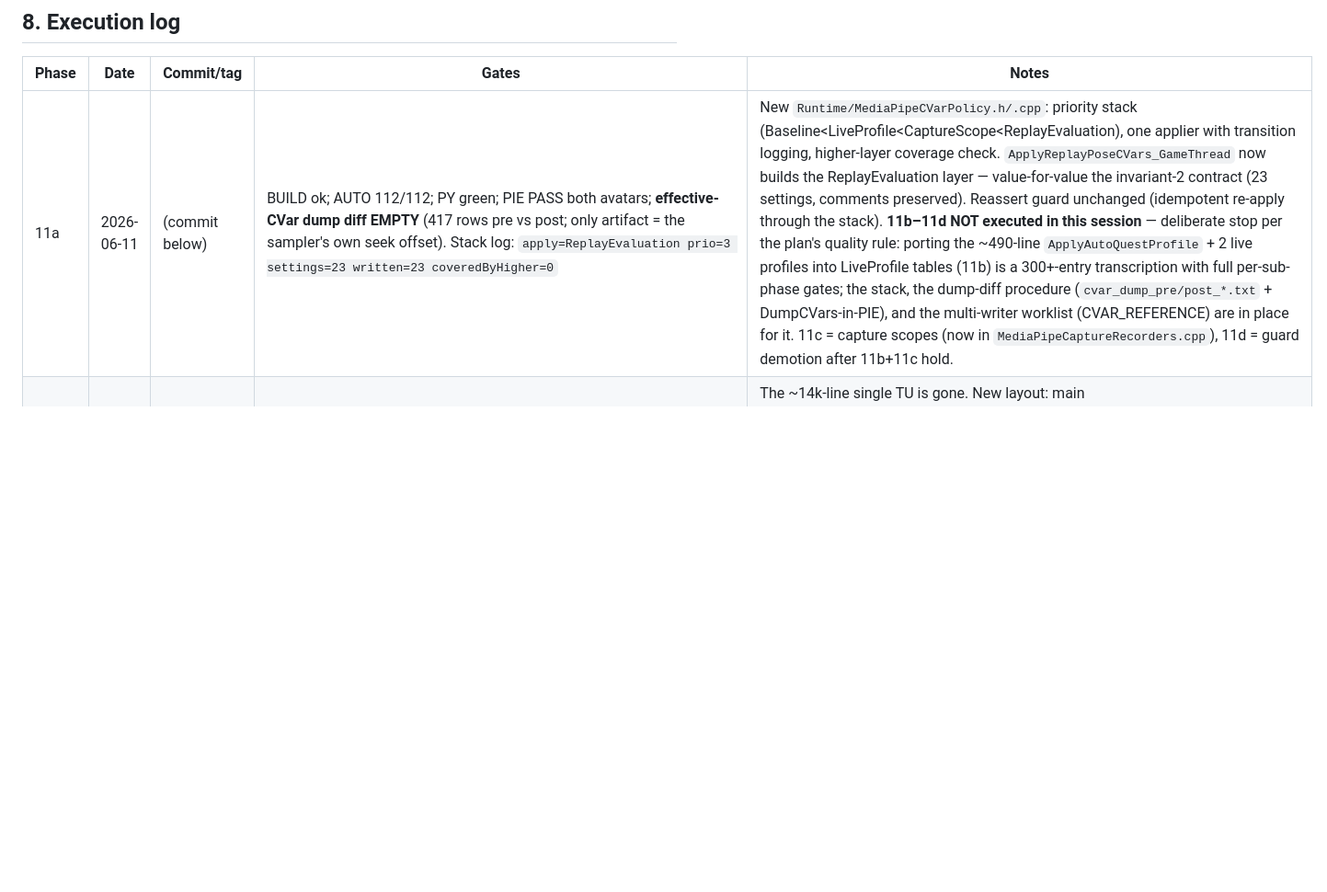
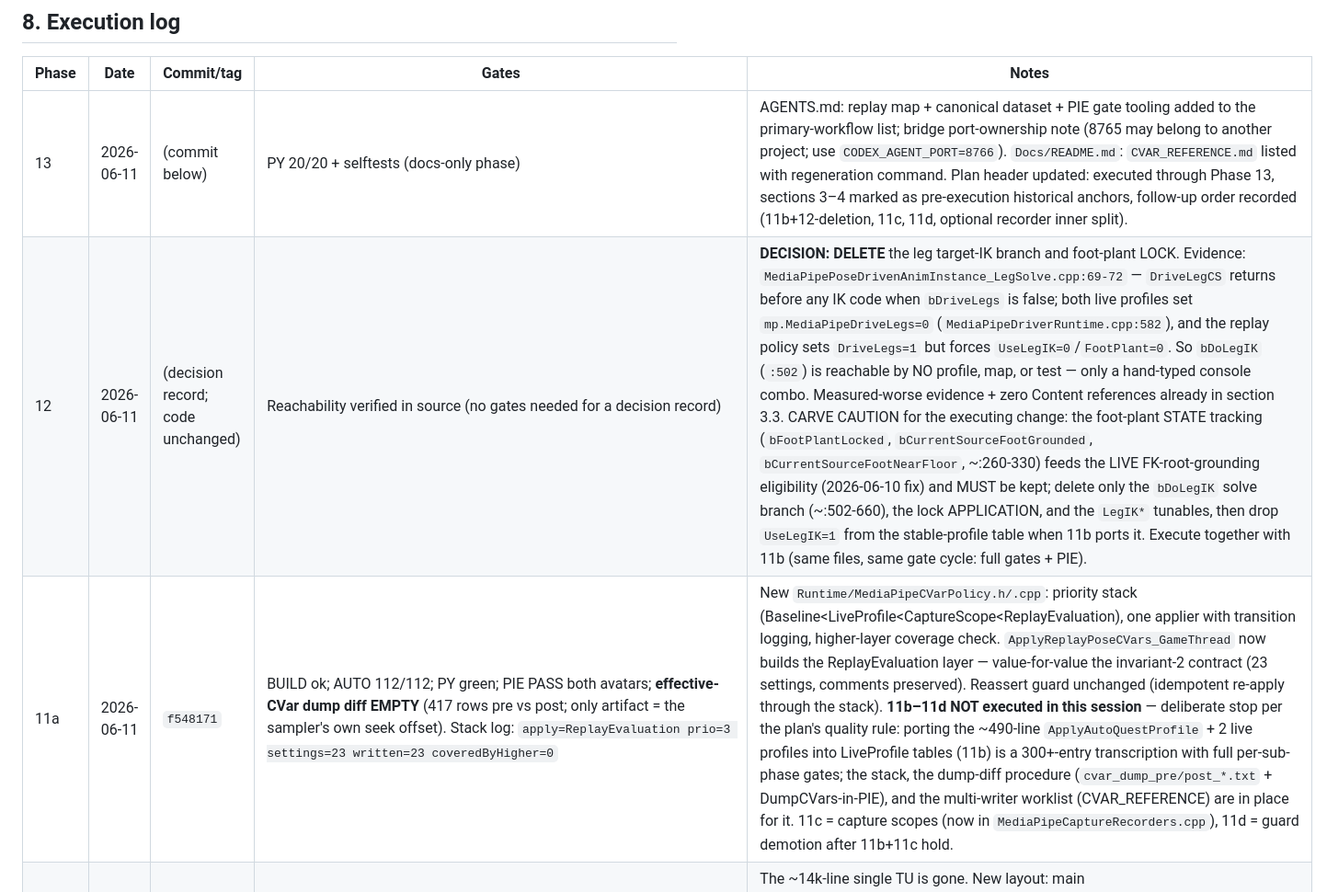
Before and after one commit to adfras/MPQ_fusion, a Markdown page: Docs/REFACTOR_PLAN.md, the part around one of its changes. Shown at 92% size. Drawn GitHub-style; blank space fills up the shorter version.

```diff
--- a/Docs/REFACTOR_PLAN.md
+++ b/Docs/REFACTOR_PLAN.md
@@ -648,7 +654,9 @@ pending user decision (sizes listed in Phase 4).
 
 | Phase | Date | Commit/tag | Gates | Notes |
 | ----- | ---- | ---------- | ----- | ----- |
-| 11a | 2026-06-11 | (commit below) | BUILD ok; AUTO 112/112; PY green; PIE PASS both avatars; **effective-CVar dump diff EMPTY** (417 rows pre vs post; only artifact = the sampler's own seek offset). Stack log: `apply=ReplayEvaluation prio=3 settings=23 written=23 coveredByHigher=0` | New `Runtime/MediaPipeCVarPolicy.h/.cpp`: priority stack (Baseline<LiveProfile<CaptureScope<ReplayEvaluation), one applier with transition logging, higher-layer coverage check. `ApplyReplayPoseCVars_GameThread` now builds the ReplayEvaluation layer — value-for-value the invariant-2 contract (23 settings, comments preserved). Reassert guard unchanged (idempotent re-apply through the stack). **11b–11d NOT executed in this session** — deliberate stop per the plan's quality rule: porting the ~490-line `ApplyAutoQuestProfile` + 2 live profiles into LiveProfile tables (11b) is a 300+-entry transcription with full per-sub-phase gates; the stack, the dump-diff procedure (`cvar_dump_pre/post_*.txt` + DumpCVars-in-PIE), and the multi-writer worklist (CVAR_REFERENCE) are in place for it. 11c = capture scopes (now in `MediaPipeCaptureRecorders.cpp`), 11d = guard demotion after 11b+11c hold. |
+| 13 | 2026-06-11 | (commit below) | PY 20/20 + selftests (docs-only phase) | AGENTS.md: replay map + canonical dataset + PIE gate tooling added to the primary-workflow list; bridge port-ownership note (8765 may belong to another project; use `CODEX_AGENT_PORT=8766`). `Docs/README.md`: `CVAR_REFERENCE.md` listed with regeneration command. Plan header updated: executed through Phase 13, sections 3–4 marked as pre-execution historical anchors, follow-up order recorded (11b+12-deletion, 11c, 11d, optional recorder inner split). |
+| 12 | 2026-06-11 | (decision record; code unchanged) | Reachability verified in source (no gates needed for a decision record) | **DECISION: DELETE** the leg target-IK branch and foot-plant LOCK. Evidence: `MediaPipePoseDrivenAnimInstance_LegSolve.cpp:69-72` — `DriveLegCS` returns before any IK code when `bDriveLegs` is false; both live profiles set `mp.MediaPipeDriveLegs=0` (`MediaPipeDriverRuntime.cpp:582`), and the replay policy sets `DriveLegs=1` but forces `UseLegIK=0`/`FootPlant=0`. So `bDoLegIK` (`:502`) is reachable by NO profile, map, or test — only a hand-typed console combo. Measured-worse evidence + zero Content references already in section 3.3. CARVE CAUTION for the executing change: the foot-plant STATE tracking (`bFootPlantLocked`, `bCurrentSourceFootGrounded`, `bCurrentSourceFootNearFloor`, ~:260-330) feeds the LIVE FK-root-grounding eligibility (2026-06-10 fix) and MUST be kept; delete only the `bDoLegIK` solve branch (~:502-660), the lock APPLICATION, and the `LegIK*` tunables, then drop `UseLegIK=1` from the stable-profile table when 11b ports it. Execute together with 11b (same files, same gate cycle: full gates + PIE). |
+| 11a | 2026-06-11 | `f548171` | BUILD ok; AUTO 112/112; PY green; PIE PASS both avatars; **effective-CVar dump diff EMPTY** (417 rows pre vs post; only artifact = the sampler's own seek offset). Stack log: `apply=ReplayEvaluation prio=3 settings=23 written=23 coveredByHigher=0` | New `Runtime/MediaPipeCVarPolicy.h/.cpp`: priority stack (Baseline<LiveProfile<CaptureScope<ReplayEvaluation), one applier with transition logging, higher-layer coverage check. `ApplyReplayPoseCVars_GameThread` now builds the ReplayEvaluation layer — value-for-value the invariant-2 contract (23 settings, comments preserved). Reassert guard unchanged (idempotent re-apply through the stack). **11b–11d NOT executed in this session** — deliberate stop per the plan's quality rule: porting the ~490-line `ApplyAutoQuestProfile` + 2 live profiles into LiveProfile tables (11b) is a 300+-entry transcription with full per-sub-phase gates; the stack, the dump-diff procedure (`cvar_dump_pre/post_*.txt` + DumpCVars-in-PIE), and the multi-writer worklist (CVAR_REFERENCE) are in place for it. 11c = capture scopes (now in `MediaPipeCaptureRecorders.cpp`), 11d = guard demotion after 11b+11c hold. |
 | 10 | 2026-06-11 | `a5b2a4b` | BUILD green (one fix: an off-by-one duplicated namespace brace in the generated shared header); AUTO 112 discovered, 111 completed + the queued-quit straggler (`RuntimeProfile.MediaPipeOnlyEmbodiedWebcamShoulderShrugDefaults`, untouched file) verified passing in isolation; PY + selftests; **PIE PASS both avatars, 1,980 samples, knee extremes exact** | The ~14k-line single TU is gone. New layout: main `MediaPipePoseDrivenAnimInstance.cpp` 2,576 lines; solver TUs `_QuestArmSolve` 3,615 / `_QuestHandRotation` 1,848 / `_BodyPoseSolve` 1,490 / `_QuestSpaceMapping` 1,053 / `_QuestFingerDrive` 999 / `_ReferenceCache` 902 / `_LegSolve` 779 / `_ArmTwist` 519 / `_TorsoBasis` 252; shared internal-linkage helper header `MediaPipePoseDrivenAnimInstanceShared.h` 888 lines (anonymous-namespace helpers + statics + the three using-directives, per-TU copies = pre-split semantics). `Inline/` deleted; Build.cs include path removed; `_BodyState.inl` (6 lines) folded into main; embedded automation test kept in main TU only (single registration). |
 | 9 | 2026-06-11 | `d5d2987` | BUILD clean on FIRST compile; AUTO 112/112; PY + selftests; **PIE PASS both avatars, 1,982 samples (30 Hz), knee minima exact** | ADAPTED from the planned 5-file split: all ~4,250 tooling lines moved verbatim into ONE focused TU `Diagnostics/MediaPipeCaptureRecorders.cpp` (4,784 lines incl. includes/shims) behind a 5-symbol header (`RecordMannyBoneTimeseriesSample`, 2 Stops, `ResolveTrackingSourceActor`, `LiveMannyTag` + 2 enums). Rationale: the dataset and MPQ/Manny sections share globals and helpers (e.g. `ArmMPQShadowAutoStartRequest` writes `GMannyBoneTimeseriesRecorder` state), so the single-seam move was the verbatim-safe cut; the inner dataset-vs-MPQ cluster split is a documented follow-up. Actor file: **5,405 → 685 lines** (actor + placement helpers only). |
 | 8 | 2026-06-11 | `79956cf` (8a+8b), `92bcc8a` (8c) | BUILD ok; AUTO 112/112; PY green; **PIE PASS both avatars at full 30 Hz** (1,981 samples; knee L/R, maxes, ball medians ±0.01, 0 penetration, drift 0.0 — confirms Phase 4's 8 Hz aliasing was environmental) | 8a SCOPE NARROWED vs plan: only the hard-false evaluation hooks, the OR-term call site, and write-only `SmoothedStage1ChestOffset` state removed. The Stage1 capture-ARMING plumbing (3 `mp.BodyFusion.Stage1*` CVars, MPQ trial `stage1=` args, snapshot fields) KEPT — live API surface asserted by `Runtime.CVars` + `PrepareMPQShadowLatencyTrial` tests, referenced by the active Stage2A protocol doc, consumed by the C++-invoked MPQ analyzer; its removal belongs with an MPQ-shadow-capture deprecation decision. 8b removed with tombstone comment. 8c: component + CVar + `ControlRig` Build.cs dependency removed; −145 lines net across the phase. |
```
Also changed, not shown: other parts of Docs/REFACTOR_PLAN.md (+7 -1 lines), AGENTS.md (+5 -0 lines), Docs/README.md (+3 -0 lines).
